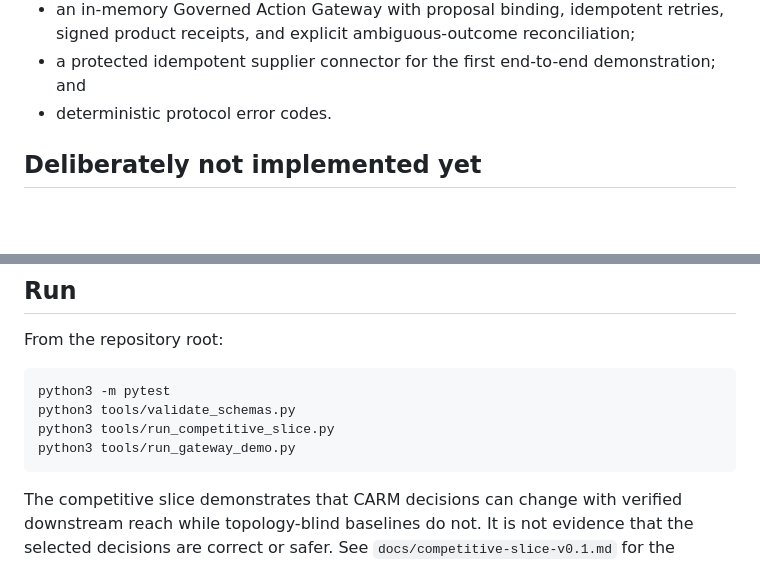
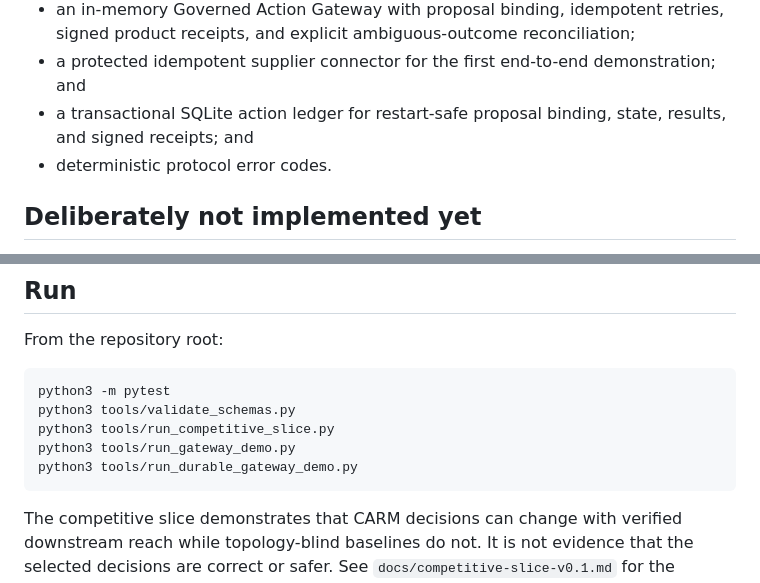
Before and after one commit to Vignesh412/governance-capsule-protocol, a Markdown page: docs/reference-library.md, 2 parts joined by grey strips. Drawn GitHub-style; blank space fills up the shorter version.

Commit message:
Add restart-safe gateway ledger: docs/reference-library.md

````diff
--- a/docs/reference-library.md
+++ b/docs/reference-library.md
@@ -35,6 +35,7 @@ The Python package under `src/gcp_reference` turns the v0.1 wire profile and for
 - most-restrictive and fixed-priority comparison baselines; and
 - an in-memory Governed Action Gateway with proposal binding, idempotent retries, signed product receipts, and explicit ambiguous-outcome reconciliation;
 - a protected idempotent supplier connector for the first end-to-end demonstration; and
+- a transactional SQLite action ledger for restart-safe proposal binding, state, results, and signed receipts; and
 - deterministic protocol error codes.
 
 ## Deliberately not implemented yet
@@ -61,6 +62,7 @@ python3 -m pytest
 python3 tools/validate_schemas.py
 python3 tools/run_competitive_slice.py
 python3 tools/run_gateway_demo.py
+python3 tools/run_durable_gateway_demo.py
 ```
 
 The competitive slice demonstrates that CARM decisions can change with verified downstream reach while topology-blind baselines do not. It is not evidence that the selected decisions are correct or safer. See `docs/competitive-slice-v0.1.md` for the scenario, result, and limitations.
````
